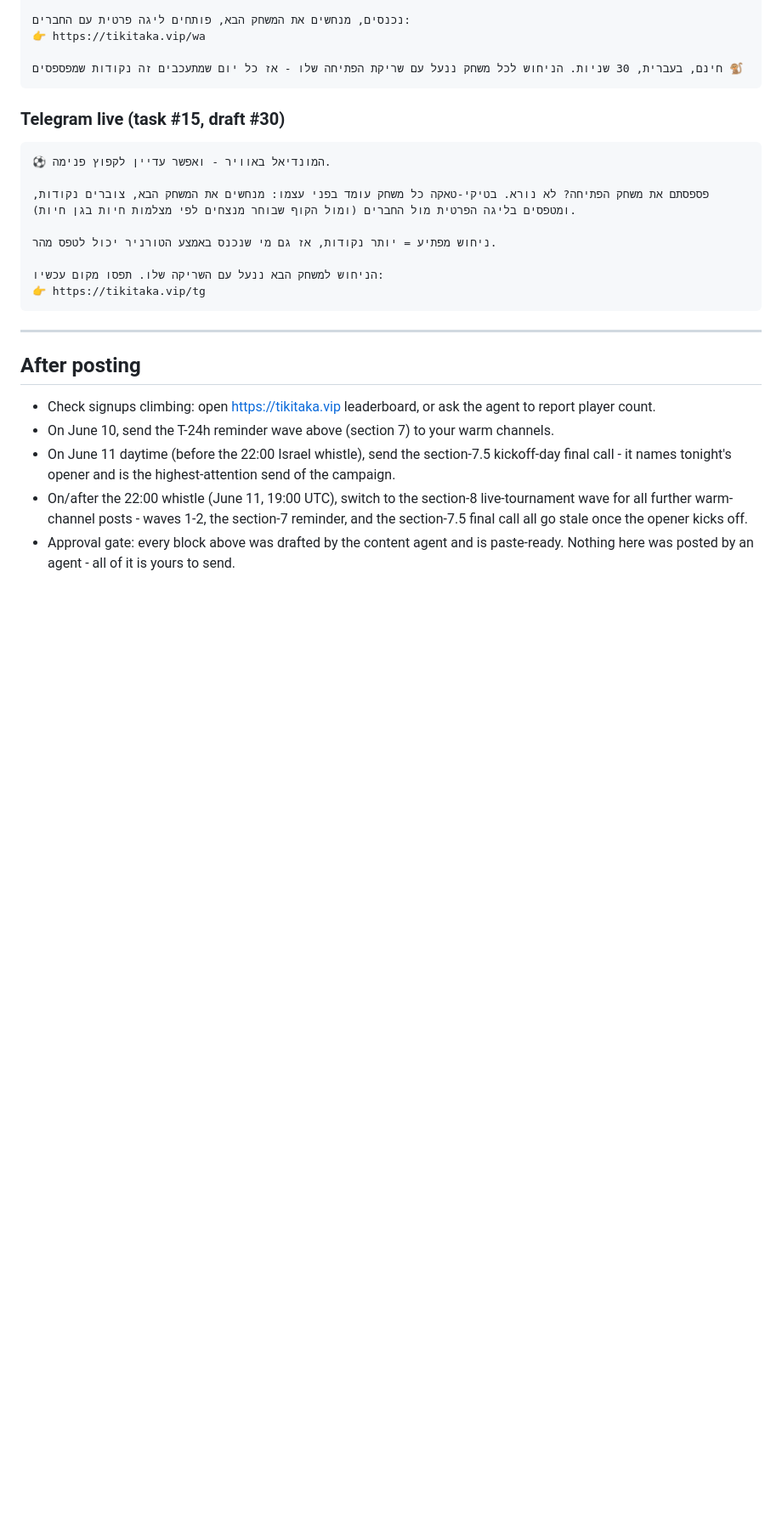
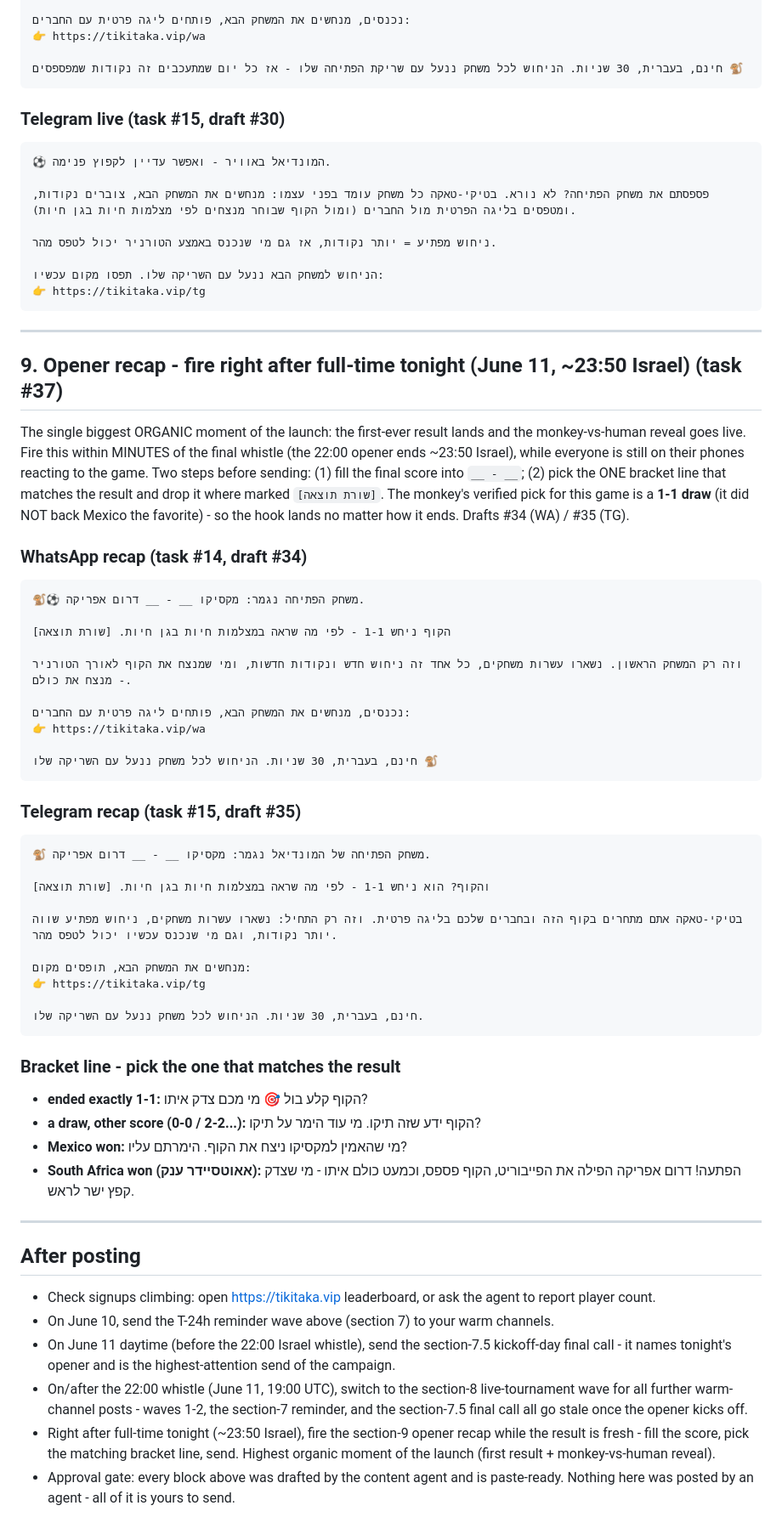
Before and after one commit to tikitaka-vip/tikitaka, a Markdown page: LAUNCH-KIT.md, the part around the change. Shown at 85% size. GitHub-like rendering; blank space fills up the shorter version.

Commit message:
Growth-Content kickoff-day: pre-draft opener recap (§9) so it fires at full-time without waiting on the score
Monkey's verified opener pick is 1-1 (not the 1.43 favorite Mexico). Fill-in-the-blank
score + 4 outcome-branch lines make it paste-ready the instant the whistle goes — removes
the timing dependency the PO flagged on the highest-organic-reach send of the launch.

Co-Authored-By: Claude Opus 4.8 (1M context) <noreply@anthropic.com>

````diff
--- a/LAUNCH-KIT.md
+++ b/LAUNCH-KIT.md
@@ -249,6 +249,51 @@ swap nothing. Warm owned channels only (WhatsApp + Telegram). Drafts #29 (WA) /
 
 ---
 
+## 9. Opener recap - fire right after full-time tonight  (June 11, ~23:50 Israel)  (task #37)
+The single biggest ORGANIC moment of the launch: the first-ever result lands and the
+monkey-vs-human reveal goes live. Fire this within MINUTES of the final whistle (the
+22:00 opener ends ~23:50 Israel), while everyone is still on their phones reacting to
+the game. Two steps before sending: (1) fill the final score into `__ - __`; (2) pick
+the ONE bracket line that matches the result and drop it where marked `[שורת תוצאה]`.
+The monkey's verified pick for this game is a **1-1 draw** (it did NOT back Mexico the
+favorite) - so the hook lands no matter how it ends. Drafts #34 (WA) / #35 (TG).
+
+### WhatsApp recap (task #14, draft #34)
+```
+🐒⚽ משחק הפתיחה נגמר: מקסיקו __ - __ דרום אפריקה.
+
+הקוף ניחש 1-1 - לפי מה שראה במצלמות חיות בגן חיות. [שורת תוצאה]
+
+וזה רק המשחק הראשון. נשארו עשרות משחקים, כל אחד זה ניחוש חדש ונקודות חדשות, ומי שמנצח את הקוף לאורך הטורניר - מנצח את כולם.
+
+נכנסים, מנחשים את המשחק הבא, פותחים ליגה פרטית עם החברים:
+👉 https://tikitaka.vip/wa
+
+חינם, בעברית, 30 שניות. הניחוש לכל משחק ננעל עם השריקה שלו 🐒
+```
+
+### Telegram recap (task #15, draft #35)
+```
+🐒 משחק הפתיחה של המונדיאל נגמר: מקסיקו __ - __ דרום אפריקה.
+
+והקוף? הוא ניחש 1-1 - לפי מה שראה במצלמות חיות בגן חיות. [שורת תוצאה]
+
+בטיקי-טאקה אתם מתחרים בקוף הזה ובחברים שלכם בליגה פרטית. וזה רק התחיל: נשארו עשרות משחקים, ניחוש מפתיע שווה יותר נקודות, וגם מי שנכנס עכשיו יכול לטפס מהר.
+
+מנחשים את המשחק הבא, תופסים מקום:
+👉 https://tikitaka.vip/tg
+
+חינם, בעברית, 30 שניות. הניחוש לכל משחק ננעל עם השריקה שלו.
+```
+
+### Bracket line - pick the one that matches the result
+- **ended exactly 1-1:** הקוף קלע בול 🎯 מי מכם צדק איתו?
+- **a draw, other score (0-0 / 2-2...):** הקוף ידע שזה תיקו. מי עוד הימר על תיקו?
+- **Mexico won:** מי שהאמין למקסיקו ניצח את הקוף. הימרתם עליו?
+- **South Africa won (אאוטסיידר ענק):** הפתעה! דרום אפריקה הפילה את הפייבוריט, הקוף פספס, וכמעט כולם איתו - מי שצדק קפץ ישר לראש.
+
+---
+
 ## After posting
 - Check signups climbing: open https://tikitaka.vip leaderboard, or ask the agent
   to report player count.
@@ -258,5 +303,8 @@ swap nothing. Warm owned channels only (WhatsApp + Telegram). Drafts #29 (WA) /
 - On/after the 22:00 whistle (June 11, 19:00 UTC), switch to the section-8 live-tournament
   wave for all further warm-channel posts - waves 1-2, the section-7 reminder, and the
   section-7.5 final call all go stale once the opener kicks off.
+- Right after full-time tonight (~23:50 Israel), fire the section-9 opener recap while the
+  result is fresh - fill the score, pick the matching bracket line, send. Highest organic
+  moment of the launch (first result + monkey-vs-human reveal).
 - Approval gate: every block above was drafted by the content agent and is paste-ready.
   Nothing here was posted by an agent - all of it is yours to send.
````
